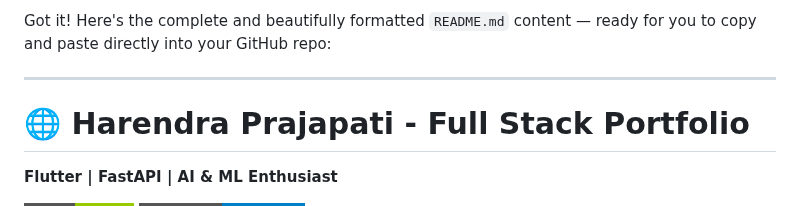
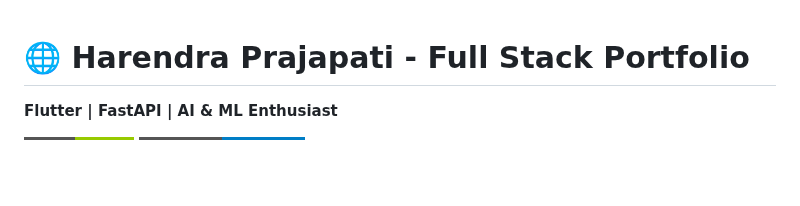
Before and after one commit to helloharendra/Harendra-Prajapati-Portfolio, a Markdown page: README.md, the part around the change. Drawn GitHub-style; badges without logos; blank space fills up the shorter version.

```diff
--- a/README.md
+++ b/README.md
@@ -1,7 +1,3 @@
-Got it! Here's the complete and beautifully formatted `README.md` content — ready for you to copy and paste directly into your GitHub repo:
-
----
-
 
 # 🌐 Harendra Prajapati - Full Stack Portfolio
 
```
